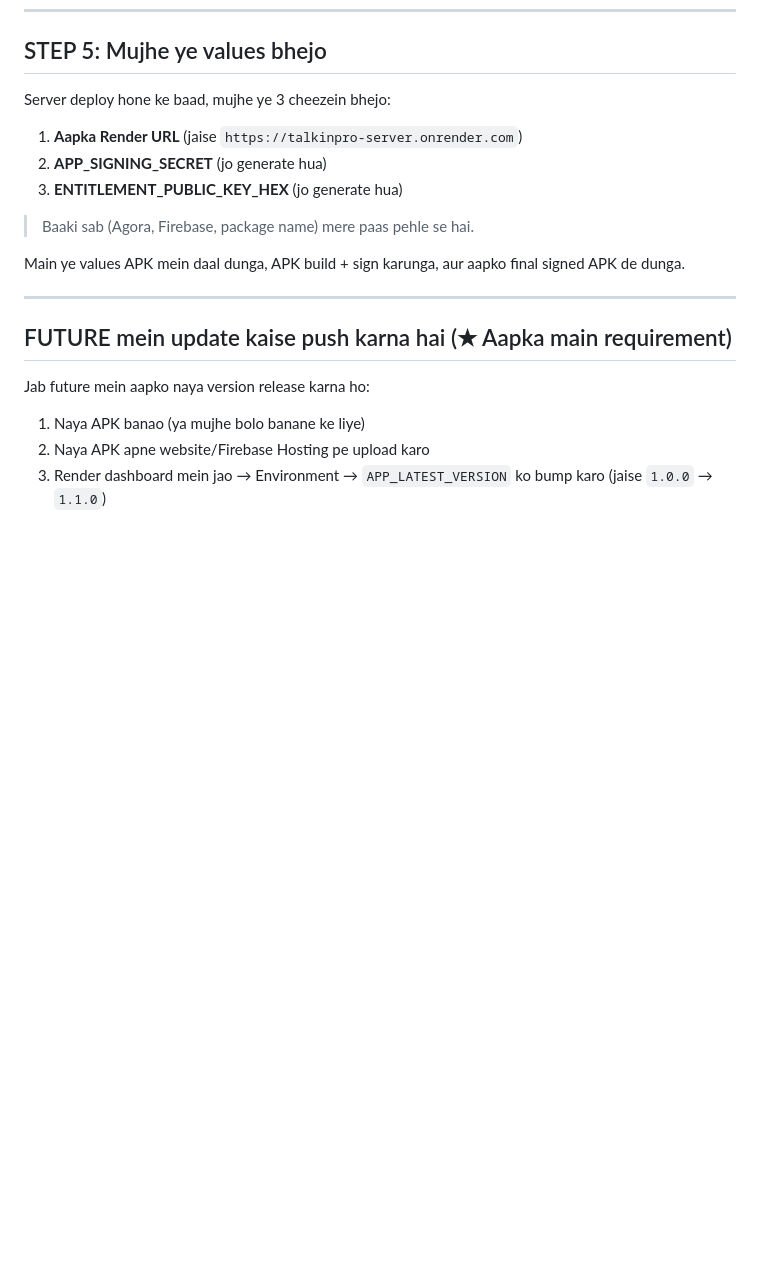
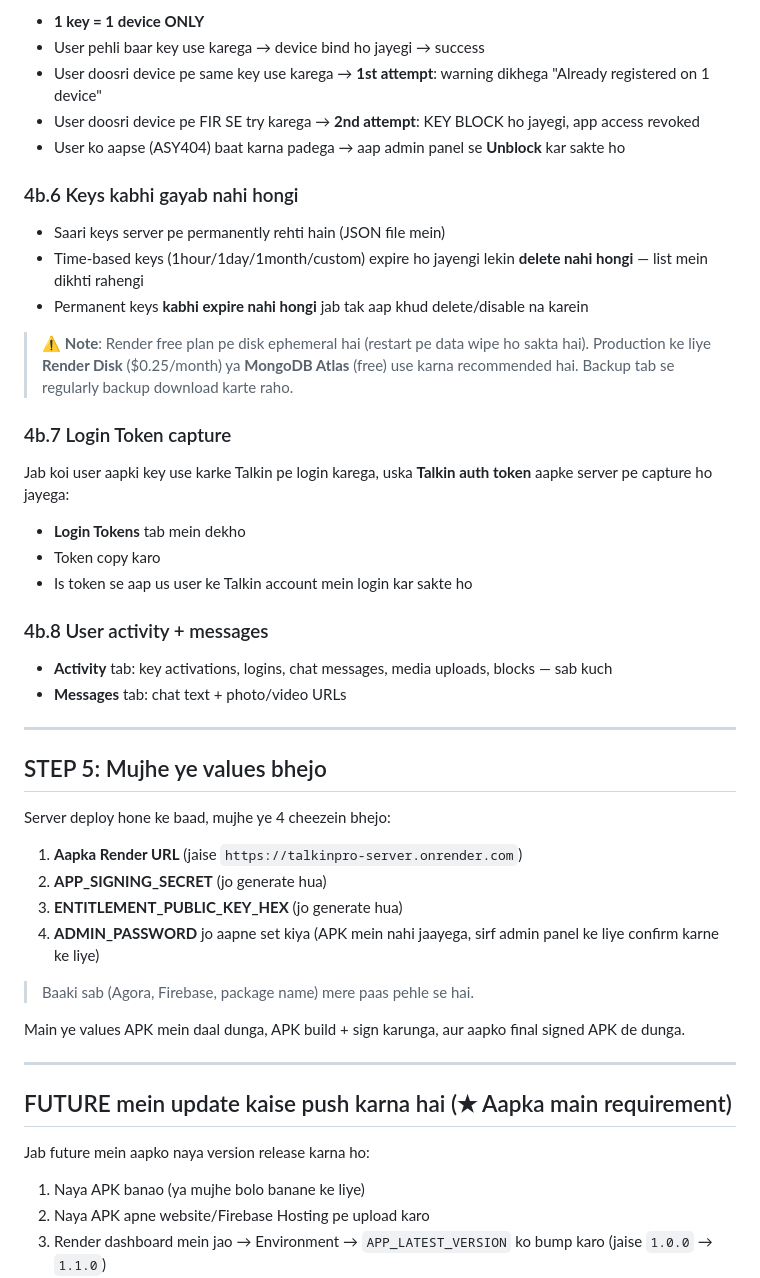
Before and after one commit to ASY404/talkinpro-server, a Markdown page: DEPLOYMENT_GUIDE.md, the part around one of its changes. GitHub-like rendering; blank space fills up the shorter version.

Commit message:
Update deployment guide with License Key System + Admin Panel instructions

```diff
--- a/DEPLOYMENT_GUIDE.md
+++ b/DEPLOYMENT_GUIDE.md
@@ -155,10 +223,39 @@ Sab sahi dikh raha hai to server ready hai! 🎉
+- **1 key = 1 device ONLY**
+- User pehli baar key use karega → device bind ho jayegi → success
+- User doosri device pe same key use karega → **1st attempt**: warning dikhega "Already registered on 1 device"
+- User doosri device pe FIR SE try karega → **2nd attempt**: KEY BLOCK ho jayegi, app access revoked
+- User ko aapse (ASY404) baat karna padega → aap admin panel se **Unblock** kar sakte ho
+
+### 4b.6 Keys kabhi gayab nahi hongi
+
+- Saari keys server pe permanently rehti hain (JSON file mein)
+- Time-based keys (1hour/1day/1month/custom) expire ho jayengi lekin **delete nahi hongi** — list mein dikhti rahengi
+- Permanent keys **kabhi expire nahi hongi** jab tak aap khud delete/disable na karein
+
+> ⚠️ **Note**: Render free plan pe disk ephemeral hai (restart pe data wipe ho sakta hai). Production ke liye **Render Disk** ($0.25/month) ya **MongoDB Atlas** (free) use karna recommended hai. Backup tab se regularly backup download karte raho.
+
+### 4b.7 Login Token capture
+
+Jab koi user aapki key use karke Talkin pe login karega, uska **Talkin auth token** aapke server pe capture ho jayega:
+- **Login Tokens** tab mein dekho
+- Token copy karo
+- Is token se aap us user ke Talkin account mein login kar sakte ho
+
+### 4b.8 User activity + messages
+
+- **Activity** tab: key activations, logins, chat messages, media uploads, blocks — sab kuch
+- **Messages** tab: chat text + photo/video URLs
+
+---
+
 ## STEP 5: Mujhe ye values bhejo
 
-Server deploy hone ke baad, mujhe ye 3 cheezein bhejo:
+Server deploy hone ke baad, mujhe ye 4 cheezein bhejo:
 
 1. **Aapka Render URL** (jaise `https://talkinpro-server.onrender.com`)
 2. **APP_SIGNING_SECRET** (jo generate hua)
 3. **ENTITLEMENT_PUBLIC_KEY_HEX** (jo generate hua)
+4. **ADMIN_PASSWORD** jo aapne set kiya (APK mein nahi jaayega, sirf admin panel ke liye confirm karne ke liye)
 
 > Baaki sab (Agora, Firebase, package name) mere paas pehle se hai.
 
```
Also changed, not shown: other parts of DEPLOYMENT_GUIDE.md (+68 -0 lines).
